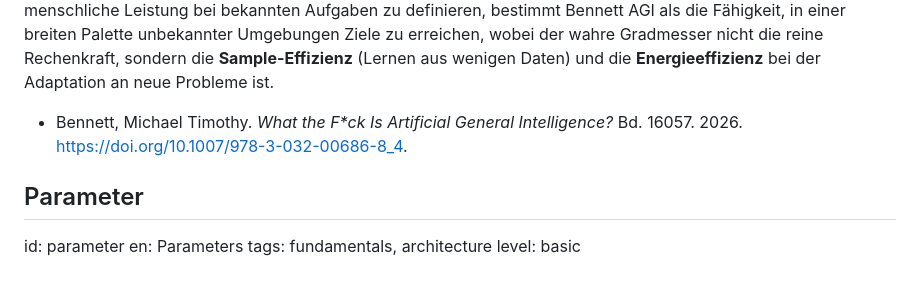
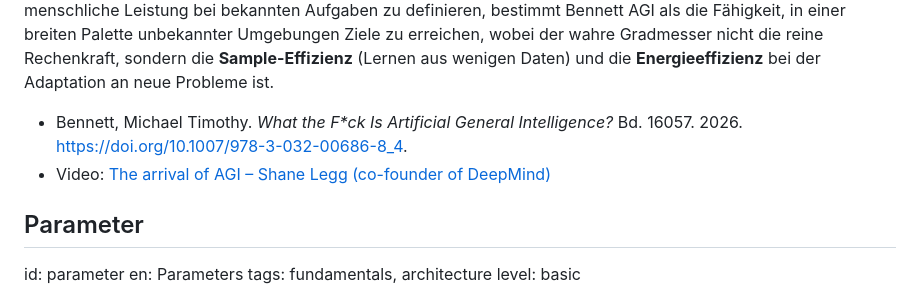
Before and after one commit to chpollin/llmdh, a Markdown page: glossary/glossar_de.md, the part around the change. Drawn GitHub-style.

Commit message:
Add Shane Legg video source to AGI entry
🤖 Generated with [Claude Code](https://claude.com/claude-code)

Co-Authored-By: Claude Opus 4.5 <noreply@anthropic.com>

```diff
--- a/glossary/glossar_de.md
+++ b/glossary/glossar_de.md
@@ -765,6 +765,7 @@ level: intermediate
 Der Begriff ist umstritten und nicht einheitlich definiert. Nach Bennett (2025) ist AGI kein reines Software-Konstrukt, sondern ein physisch verankertes Gesamtsystem (Hardware und Software), das die Autonomie und Anpassungsfähigkeit eines „künstlichen Wissenschaftlers" besitzt. Anstatt Intelligenz lediglich über die menschliche Leistung bei bekannten Aufgaben zu definieren, bestimmt Bennett AGI als die Fähigkeit, in einer breiten Palette unbekannter Umgebungen Ziele zu erreichen, wobei der wahre Gradmesser nicht die reine Rechenkraft, sondern die **Sample-Effizienz** (Lernen aus wenigen Daten) und die **Energieeffizienz** bei der Adaptation an neue Probleme ist.
 
 * Bennett, Michael Timothy. _What the F*ck Is Artificial General Intelligence?_ Bd. 16057. 2026. [https://doi.org/10.1007/978-3-032-00686-8_4](https://doi.org/10.1007/978-3-032-00686-8_4).
+* Video: [The arrival of AGI – Shane Legg (co-founder of DeepMind)](https://youtu.be/l3u_FAv33G0)
 
 ## Parameter
 id: parameter
```
Also changed, not shown: glossary/glossary_en.md (+1 -0 lines).
